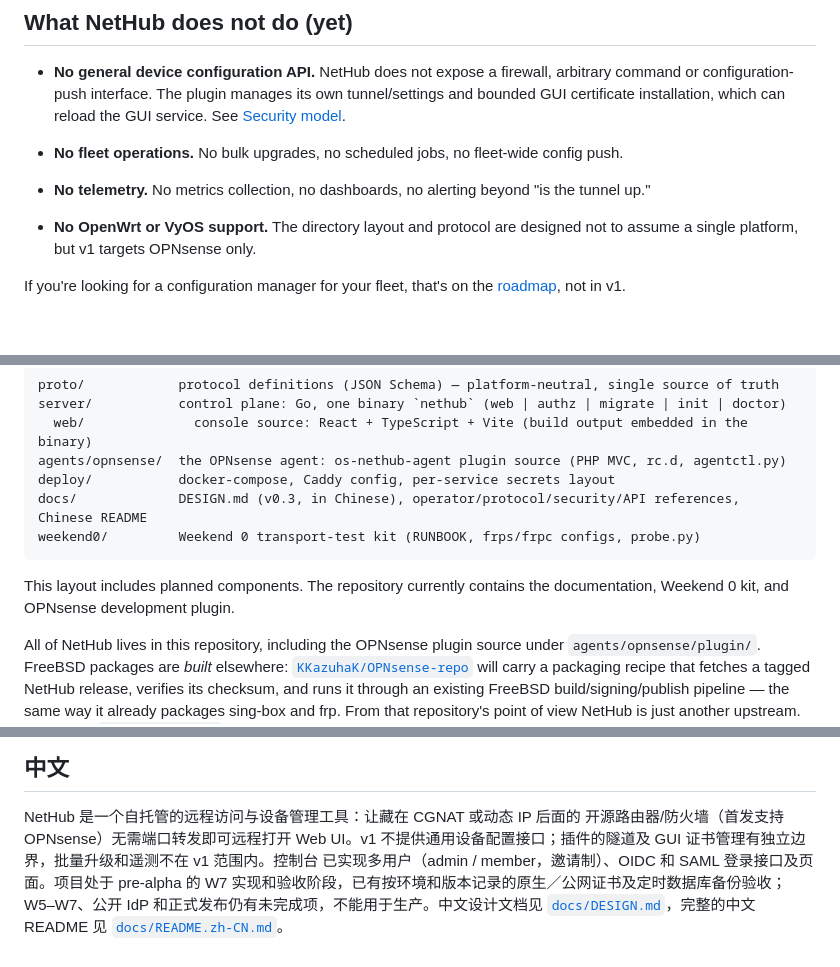
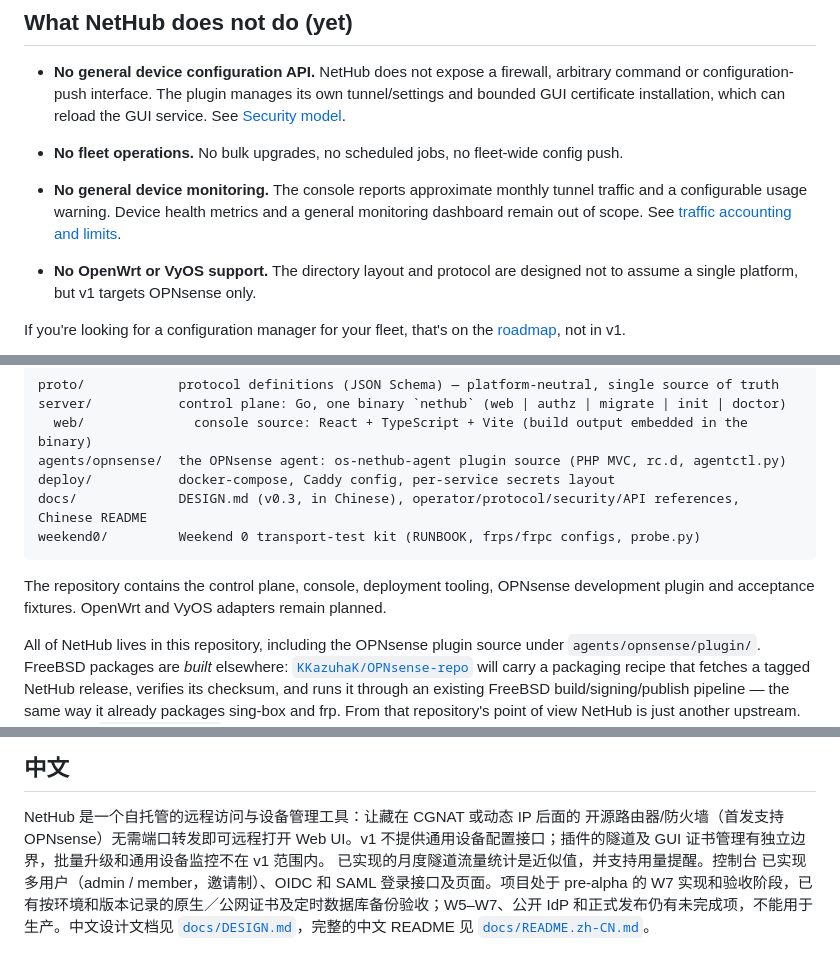
Before and after one commit to KazuhaHub/nethub, a Markdown page: README.md, 3 parts joined by grey strips. Rendered like a GitHub page; blank space fills up the shorter version.

Commit message:
docs: align README scope with implemented traffic reporting
Signed-off-by: Kazuha Mo <kazuhak@uci.edu>

````diff
--- a/README.md
+++ b/README.md
@@ -63,8 +63,10 @@ The execution plan tracks the confirmed scope and its remaining acceptance.
 
 - **No fleet operations.** No bulk upgrades, no scheduled jobs, no
   fleet-wide config push.
-- **No telemetry.** No metrics collection, no dashboards, no alerting beyond
-  "is the tunnel up."
+- **No general device monitoring.** The console reports approximate monthly
+  tunnel traffic and a configurable usage warning. Device health metrics and a
+  general monitoring dashboard remain out of scope. See
+  [traffic accounting and limits](deploy/traffic-counters.md).
 - **No OpenWrt or VyOS support.** The directory layout and protocol are
   designed not to assume a single platform, but v1 targets OPNsense only.
 
@@ -160,8 +162,9 @@ docs/             DESIGN.md (v0.3, in Chinese), operator/protocol/security/API r
 weekend0/         Weekend 0 transport-test kit (RUNBOOK, frps/frpc configs, probe.py)
 ```
 
-This layout includes planned components. The repository currently contains the
-documentation, Weekend 0 kit, and OPNsense development plugin.
+The repository contains the control plane, console, deployment tooling,
+OPNsense development plugin and acceptance fixtures. OpenWrt and VyOS adapters
+remain planned.
 
 All of NetHub lives in this repository, including the OPNsense plugin source
 under `agents/opnsense/plugin/`. FreeBSD packages are *built* elsewhere:
@@ -353,7 +356,8 @@ project and is not affiliated with, endorsed by, or sponsored by Deciso B.V.*
 
 NetHub 是一个自托管的远程访问与设备管理工具：让藏在 CGNAT 或动态 IP 后面的
 开源路由器/防火墙（首发支持 OPNsense）无需端口转发即可远程打开 Web UI。v1
-不提供通用设备配置接口；插件的隧道及 GUI 证书管理有独立边界，批量升级和遥测不在 v1 范围内。控制台
+不提供通用设备配置接口；插件的隧道及 GUI 证书管理有独立边界，批量升级和通用设备监控不在 v1 范围内。
+已实现的月度隧道流量统计是近似值，并支持用量提醒。控制台
 已实现多用户（admin / member，邀请制）、OIDC 和 SAML 登录接口及页面。项目处于 pre-alpha 的 W7 实现和验收阶段，已有按环境和版本记录的原生／公网证书及定时数据库备份验收；W5–W7、公开 IdP 和正式发布仍有未完成项，不能用于生产。中文设计文档见
 [`docs/DESIGN.md`](docs/DESIGN.md)，完整的中文 README 见
 [`docs/README.zh-CN.md`](docs/README.zh-CN.md)。
````
Also changed, not shown: docs/README.zh-CN.md (+2 -2 lines).
